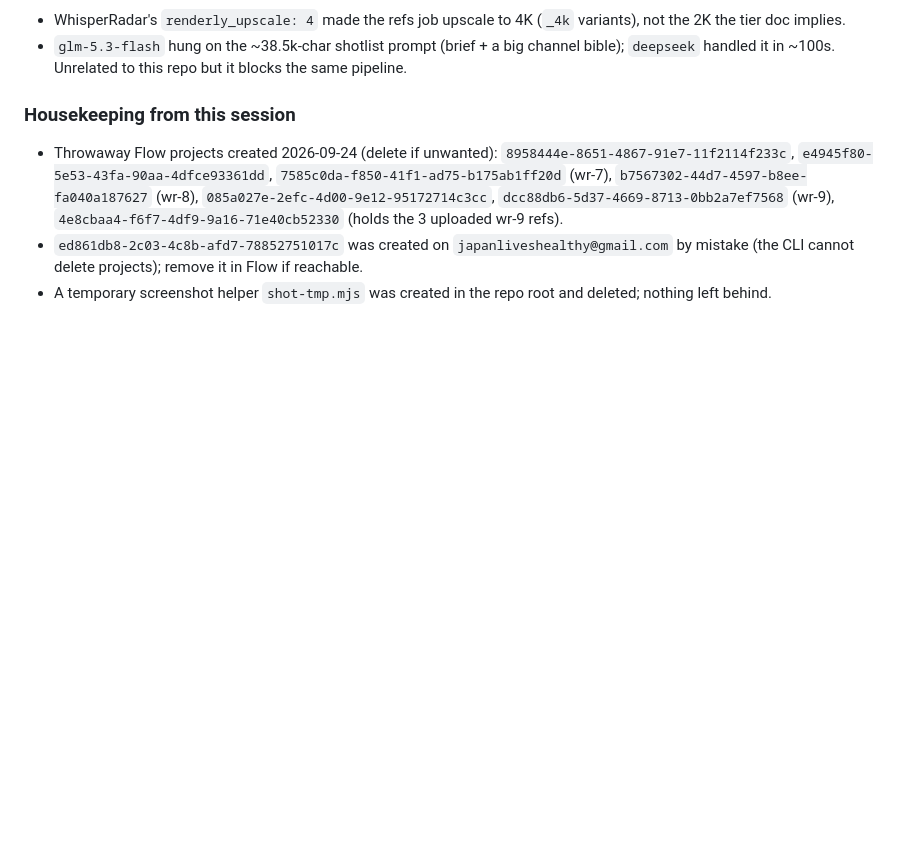
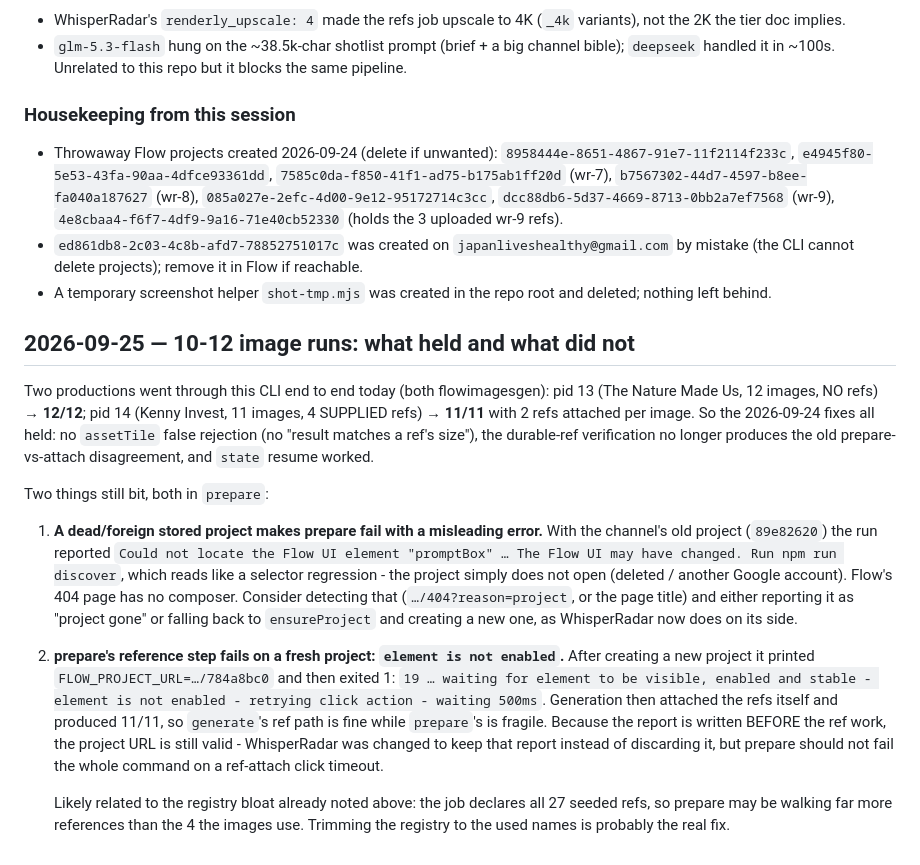
Before and after one commit to kennydodo/FlowBatch, a Markdown page: NEXT_SESSION.md, the part around the change. Rendered like a GitHub page; blank space fills up the shorter version.

Commit message:
Record the 10-12 image run outcomes

```diff
--- a/NEXT_SESSION.md
+++ b/NEXT_SESSION.md
@@ -310,3 +310,37 @@ failed item currently stops the run, which hid the rest of wr-7 and wr-9.
   (the CLI cannot delete projects); remove it in Flow if reachable.
 - A temporary screenshot helper `shot-tmp.mjs` was created in the repo root and deleted; nothing
   left behind.
+
+## 2026-09-25 — 10-12 image runs: what held and what did not
+
+Two productions went through this CLI end to end today (both flowimagesgen):
+pid 13 (The Nature Made Us, 12 images, NO refs) → **12/12**; pid 14 (Kenny Invest,
+11 images, 4 SUPPLIED refs) → **11/11** with 2 refs attached per image. So the
+2026-09-24 fixes all held: no `assetTile` false rejection (no "result matches a
+ref's size"), the durable-ref verification no longer produces the old
+prepare-vs-attach disagreement, and `state` resume worked.
+
+Two things still bit, both in `prepare`:
+
+1. **A dead/foreign stored project makes prepare fail with a misleading error.**
+   With the channel's old project (`89e82620`) the run reported
+   `Could not locate the Flow UI element "promptBox" … The Flow UI may have
+   changed. Run npm run discover`, which reads like a selector regression - the
+   project simply does not open (deleted / another Google account). Flow's 404
+   page has no composer. Consider detecting that (`…/404?reason=project`, or the
+   page title) and either reporting it as "project gone" or falling back to
+   `ensureProject` and creating a new one, as WhisperRadar now does on its side.
+2. **prepare's reference step fails on a fresh project: `element is not enabled`.**
+   After creating a new project it printed `FLOW_PROJECT_URL=…/784a8bc0` and then
+   exited 1:
+   `19 … waiting for element to be visible, enabled and stable - element is not
+   enabled - retrying click action - waiting 500ms`.
+   Generation then attached the refs itself and produced 11/11, so `generate`'s
+   ref path is fine while `prepare`'s is fragile. Because the report is written
+   BEFORE the ref work, the project URL is still valid - WhisperRadar was changed
+   to keep that report instead of discarding it, but prepare should not fail the
+   whole command on a ref-attach click timeout.
+
+   Likely related to the registry bloat already noted above: the job declares all
+   27 seeded refs, so prepare may be walking far more references than the 4 the
+   images use. Trimming the registry to the used names is probably the real fix.
```
